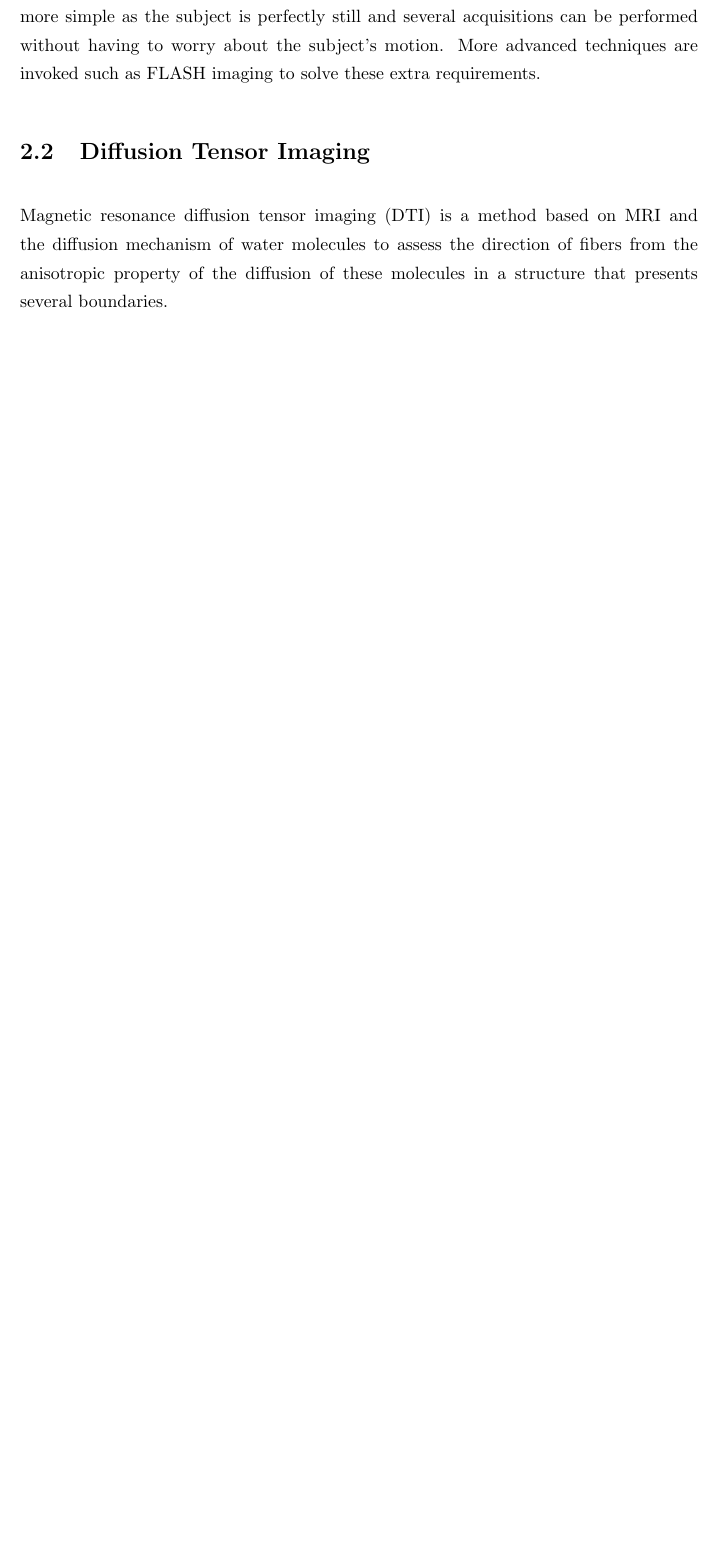
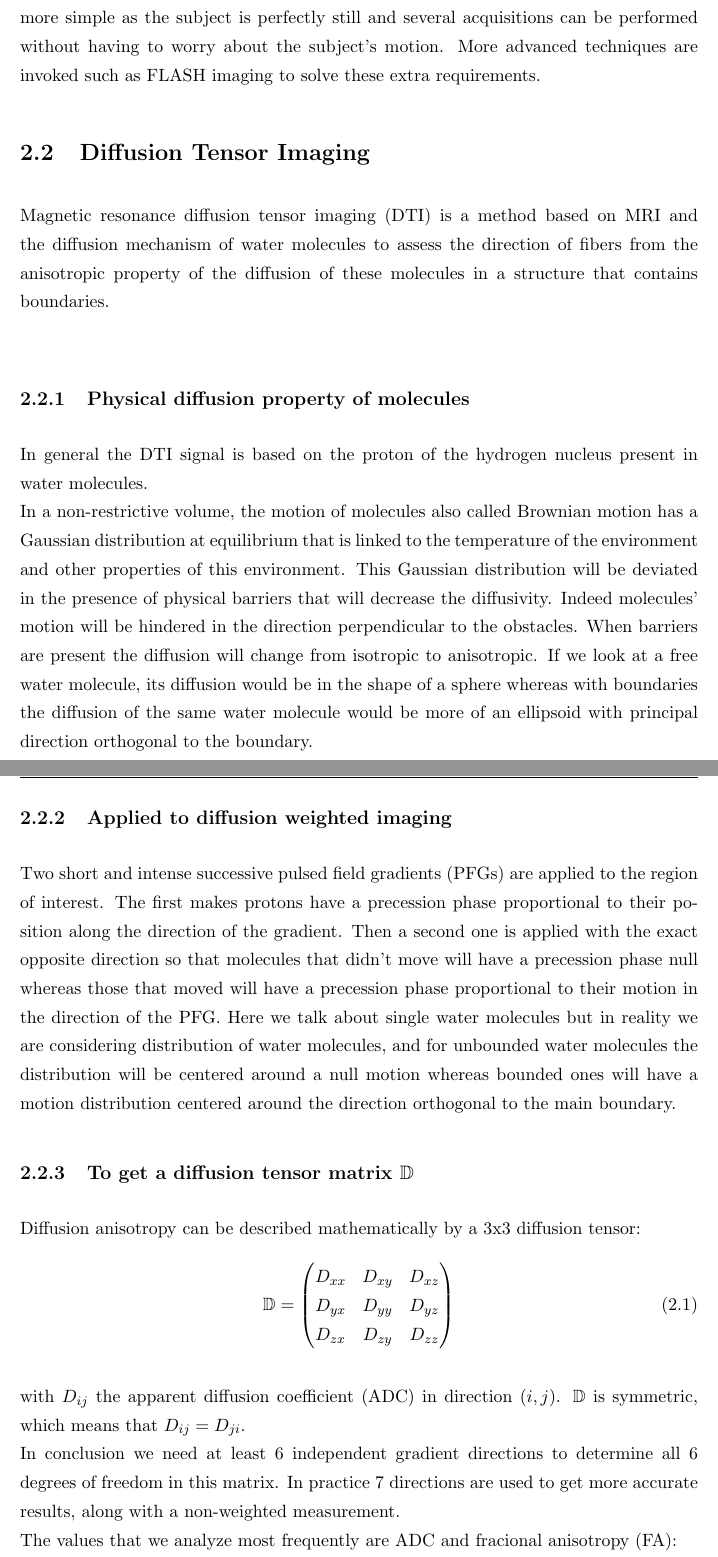
Before and after one commit to damien75/graduate-thesis, a LaTeX thesis (graduate-thesis/Thesis.tex, which reads graduate-thesis/Chapters/Chapter2.tex): part of page 17 of 36 before the commit and two parts of pages 17 and 18 of 37 after it, the two joined at a grey line, cut so that both start at the same text, the shorter picture padded with empty space. Compiled offline with pdfLaTeX.

Commit message:
Version 07/22/2016 - MRI and DTI literature review

```diff
--- a/graduate-thesis/Chapters/Chapter2.tex
+++ b/graduate-thesis/Chapters/Chapter2.tex
@@ -17,4 +17,29 @@ In our case all MRI are acquired ex-vivo, which means that the acquisition proce
 
 \section{Diffusion Tensor Imaging}
 
-Magnetic resonance diffusion tensor imaging (DTI) is a method based on MRI and the diffusion mechanism of water molecules to assess the direction of fibers from the anisotropic property of the diffusion of these molecules in a structure that presents several boundaries.
+Magnetic resonance diffusion tensor imaging (DTI) is a method based on MRI and the diffusion mechanism of water molecules to assess the direction of fibers from the anisotropic property of the diffusion of these molecules in a structure that contains boundaries.\\
+
+\subsection{Physical diffusion property of molecules}
+
+In general the DTI signal is based on the proton of the hydrogen nucleus present in water molecules.\\
+In a non-restrictive volume, the motion of molecules also called Brownian motion has a Gaussian distribution at equilibrium that is linked to the temperature of the environment and other properties of this environment. This Gaussian distribution will be deviated in the presence of physical barriers that will decrease the diffusivity. Indeed molecules' motion will be hindered in the direction perpendicular to the obstacles. When barriers are present the diffusion will change from isotropic to anisotropic. If we look at a free water molecule, its diffusion would be in the shape of a sphere whereas with boundaries the diffusion of the same water molecule would be more of an ellipsoid with principal direction orthogonal to the boundary.
+
+\subsection{Applied to diffusion weighted imaging}
+
+Two short and intense successive pulsed field gradients (PFGs) are applied to the region of interest. The first makes protons have a precession phase proportional to their position along the direction of the gradient. Then a second one is applied with the exact opposite direction so that molecules that didn't move will have a precession phase null whereas those that moved will have a precession phase proportional to their motion in the direction of the PFG. Here we talk about single water molecules but in reality we are considering distribution of water molecules, and for unbounded water molecules the distribution will be centered around a null motion whereas bounded ones will have a motion distribution centered around the direction orthogonal to the main boundary.
+
+\subsection{To get a diffusion tensor matrix $\mathbb{D}$}
+
+Diffusion anisotropy can be described mathematically by a 3x3 diffusion tensor:
+\begin{equation}
+    \mathbb{D} = \begin{pmatrix}
+    D_{xx} & D_{xy} & D_{xz} \\
+    D_{yx} & D_{yy} & D_{yz} \\
+    D_{zx} & D_{zy} & D_{zz}
+    \end{pmatrix}
+\end{equation}
+
+with $D_{ij}$ the apparent diffusion coefficient (ADC) in direction $(i, j)$. $\mathbb{D}$ is symmetric, which means that $D_{ij} = D_{ji}$.\\
+In conclusion we need at least 6 independent gradient directions to determine all 6 degrees of freedom in this matrix. In practice 7 directions are used to get more accurate results, along with a non-weighted measurement.\\
+The values that we analyze most frequently are ADC and fracional anisotropy (FA):
+\begin{equation}
```
Also changed, not shown: graduate-thesis/Bibliography.bib (+8 -0 lines), graduate-thesis/Chapters/Chapter2.tex (8 more changed lines).
